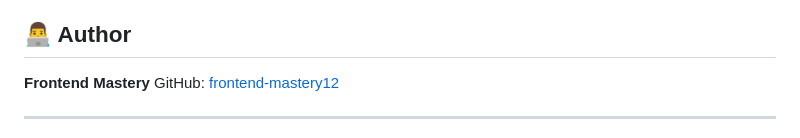
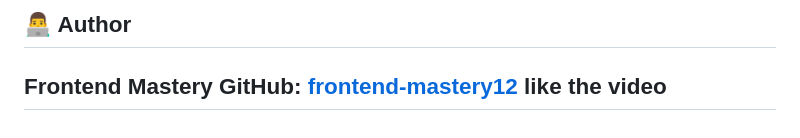
Before and after one commit to frontend-mastery12/Reflect-website, a Markdown page: README.md, the part around the change. GitHub-like rendering.

Commit message:
Add comment about liking the video

```diff
--- a/README.md
+++ b/README.md
@@ -80,5 +80,5 @@ This project is built for educational purposes only. The design is a recreation
 ## 👨‍💻 Author
 **Frontend Mastery**
 GitHub: [frontend-mastery12](https://github.com/frontend-mastery12)
-
+like the video
 ---
```
